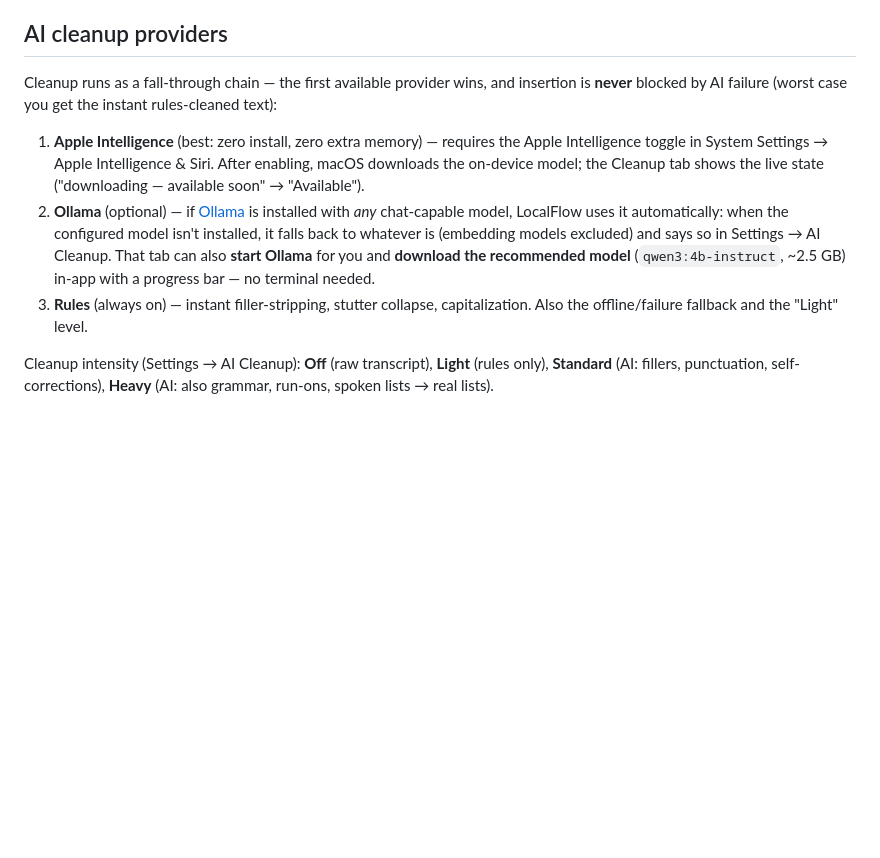
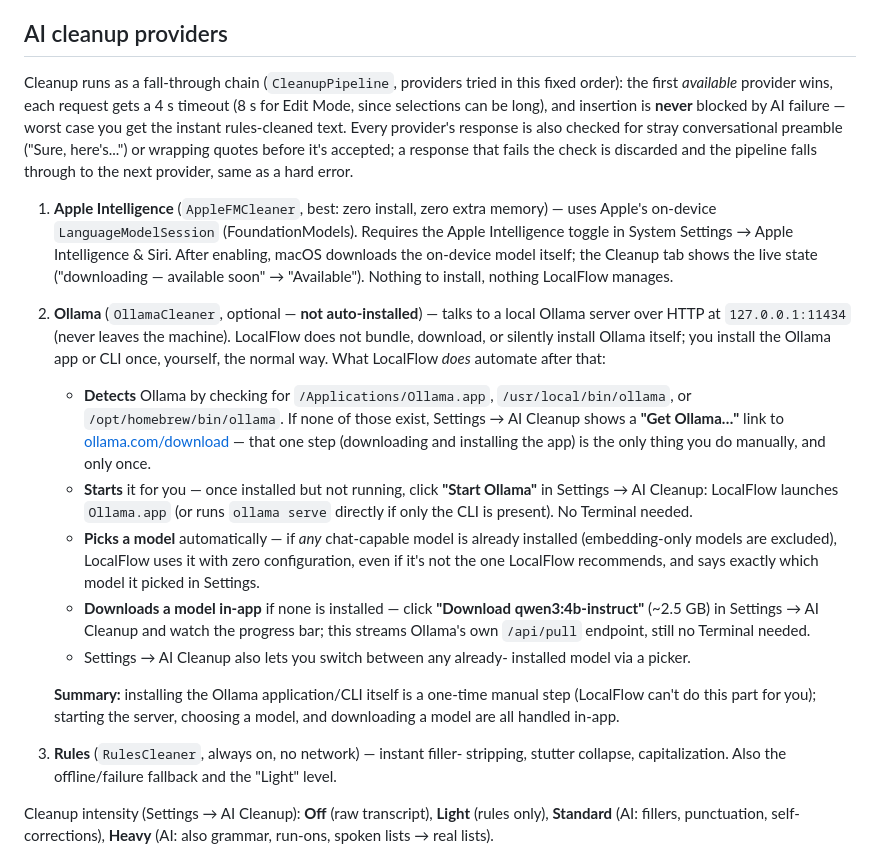
Before and after one commit to saiteja05/localflow, a Markdown page: README.md, the part around the change. GitHub-like rendering; blank space fills up the shorter version.

Commit message:
fix add read me

```diff
--- a/README.md
+++ b/README.md
@@ -62,22 +62,54 @@ the emoji picker never fights the Fn hold.
 
 ## AI cleanup providers
 
-Cleanup runs as a fall-through chain — the first available provider wins, and
-insertion is **never** blocked by AI failure (worst case you get the instant
-rules-cleaned text):
+Cleanup runs as a fall-through chain (`CleanupPipeline`, providers tried in
+this fixed order): the first *available* provider wins, each request gets a
+4 s timeout (8 s for Edit Mode, since selections can be long), and insertion
+is **never** blocked by AI failure — worst case you get the instant
+rules-cleaned text. Every provider's response is also checked for stray
+conversational preamble ("Sure, here's...") or wrapping quotes before it's
+accepted; a response that fails the check is discarded and the pipeline
+falls through to the next provider, same as a hard error.
 
-1. **Apple Intelligence** (best: zero install, zero extra memory) — requires the
-   Apple Intelligence toggle in System Settings → Apple Intelligence & Siri.
-   After enabling, macOS downloads the on-device model; the Cleanup tab shows
-   the live state ("downloading — available soon" → "Available").
-2. **Ollama** (optional) — if [Ollama](https://ollama.com) is installed with
-   *any* chat-capable model, LocalFlow uses it automatically: when the
-   configured model isn't installed, it falls back to whatever is (embedding
-   models excluded) and says so in Settings → AI Cleanup. That tab can also
-   **start Ollama** for you and **download the recommended model**
-   (`qwen3:4b-instruct`, ~2.5 GB) in-app with a progress bar — no terminal needed.
-3. **Rules** (always on) — instant filler-stripping, stutter collapse,
-   capitalization. Also the offline/failure fallback and the "Light" level.
+1. **Apple Intelligence** (`AppleFMCleaner`, best: zero install, zero extra
+   memory) — uses Apple's on-device `LanguageModelSession`
+   (FoundationModels). Requires the Apple Intelligence toggle in
+   System Settings → Apple Intelligence & Siri. After enabling, macOS
+   downloads the on-device model itself; the Cleanup tab shows the live
+   state ("downloading — available soon" → "Available"). Nothing to
+   install, nothing LocalFlow manages.
+2. **Ollama** (`OllamaCleaner`, optional — **not auto-installed**) — talks to
+   a local Ollama server over HTTP at `127.0.0.1:11434` (never leaves the
+   machine). LocalFlow does not bundle, download, or silently install
+   Ollama itself; you install the Ollama app or CLI once, yourself, the
+   normal way. What LocalFlow *does* automate after that:
+   - **Detects** Ollama by checking for `/Applications/Ollama.app`,
+     `/usr/local/bin/ollama`, or `/opt/homebrew/bin/ollama`. If none of
+     those exist, Settings → AI Cleanup shows a **"Get Ollama…"** link to
+     [ollama.com/download](https://ollama.com/download) — that one step
+     (downloading and installing the app) is the only thing you do
+     manually, and only once.
+   - **Starts** it for you — once installed but not running, click
+     **"Start Ollama"** in Settings → AI Cleanup: LocalFlow launches
+     `Ollama.app` (or runs `ollama serve` directly if only the CLI is
+     present). No Terminal needed.
+   - **Picks a model** automatically — if *any* chat-capable model is
+     already installed (embedding-only models are excluded), LocalFlow uses
+     it with zero configuration, even if it's not the one LocalFlow
+     recommends, and says exactly which model it picked in Settings.
+   - **Downloads a model in-app** if none is installed — click
+     **"Download qwen3:4b-instruct"** (~2.5 GB) in Settings → AI Cleanup
+     and watch the progress bar; this streams Ollama's own `/api/pull`
+     endpoint, still no Terminal needed.
+   - Settings → AI Cleanup also lets you switch between any already-
+     installed model via a picker.
+
+   **Summary:** installing the Ollama application/CLI itself is a one-time
+   manual step (LocalFlow can't do this part for you); starting the server,
+   choosing a model, and downloading a model are all handled in-app.
+3. **Rules** (`RulesCleaner`, always on, no network) — instant filler-
+   stripping, stutter collapse, capitalization. Also the offline/failure
+   fallback and the "Light" level.
 
 Cleanup intensity (Settings → AI Cleanup): **Off** (raw transcript), **Light**
 (rules only), **Standard** (AI: fillers, punctuation, self-corrections),
```
